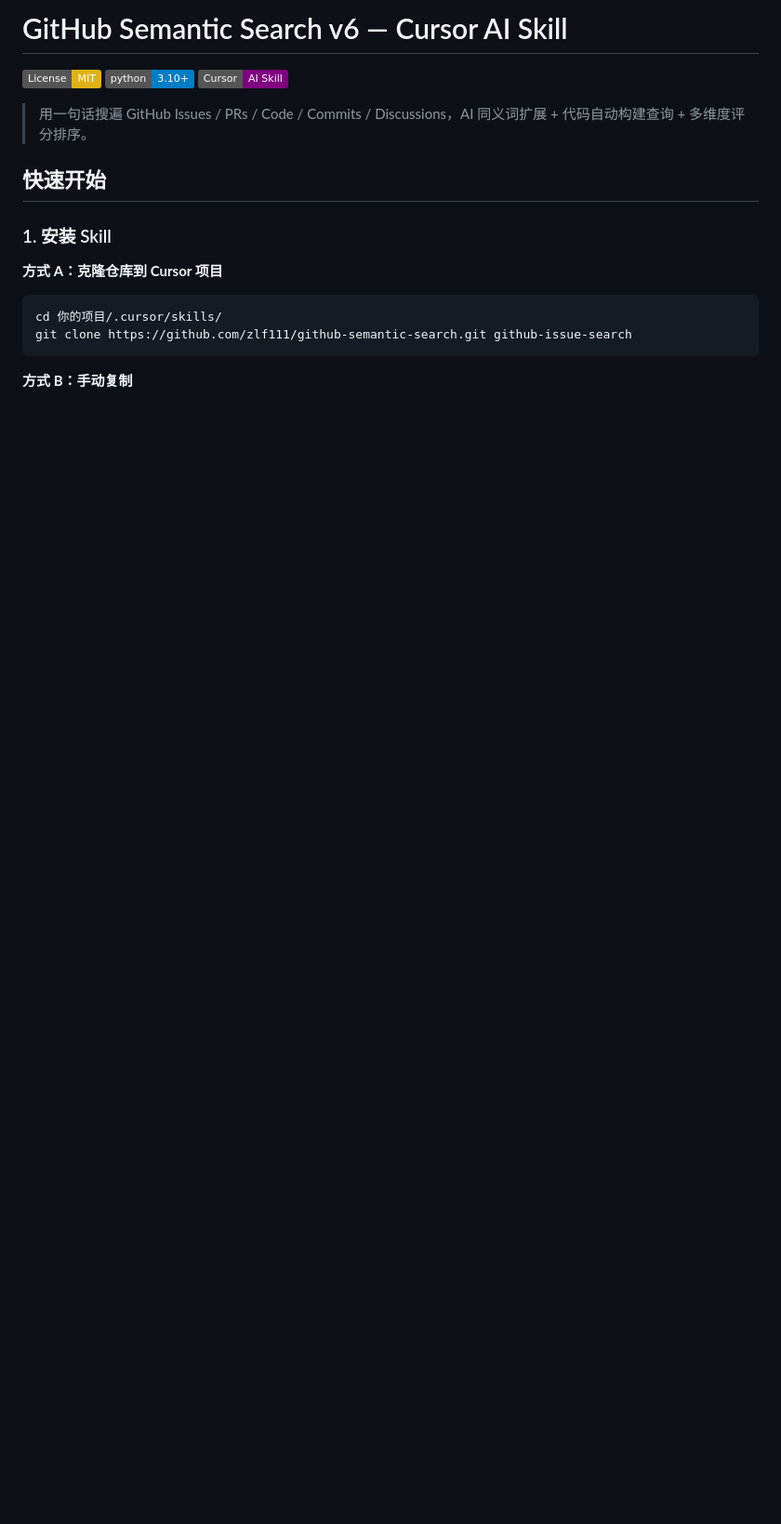
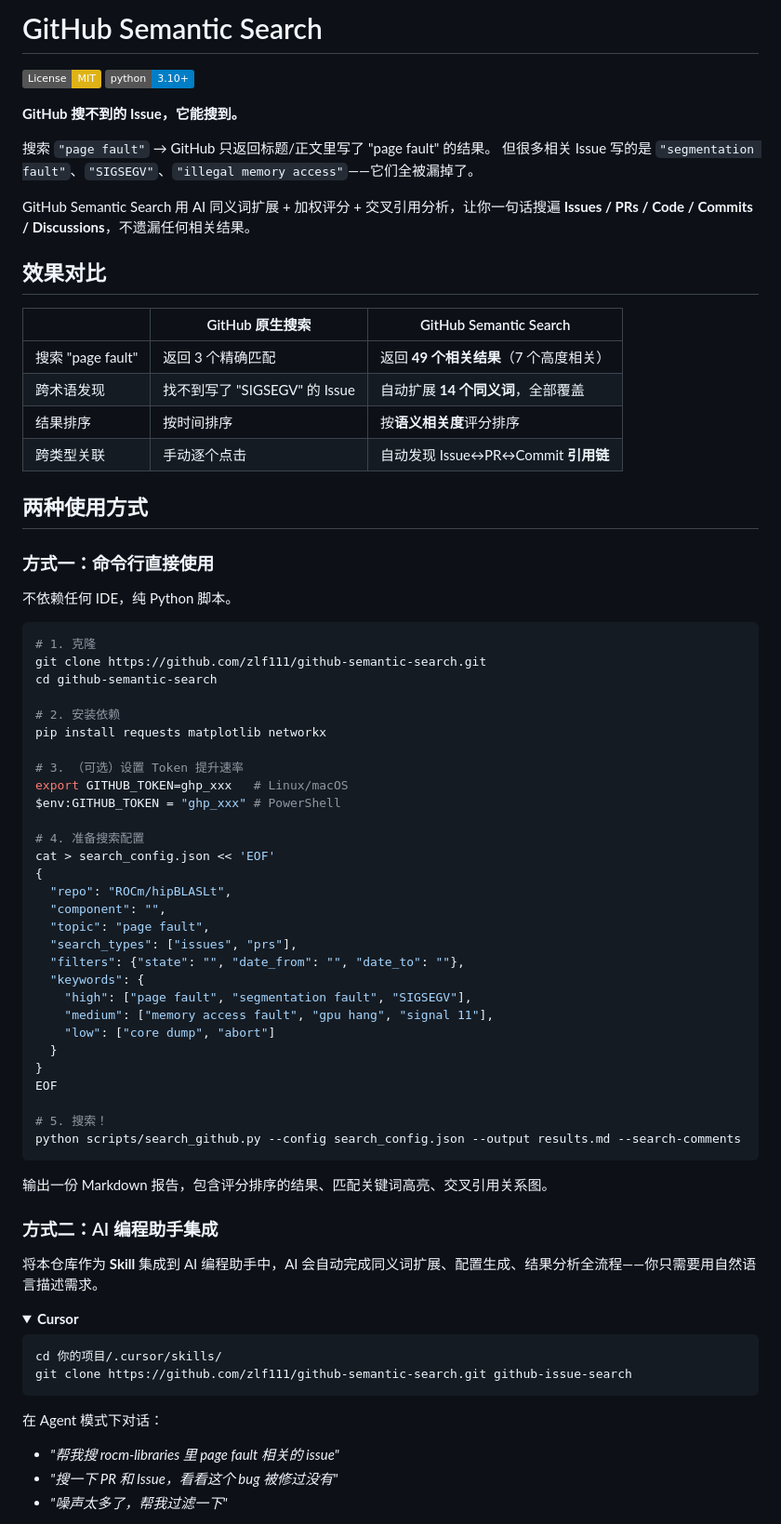
Before and after one commit to zlf111/github-semantic-search, a Markdown page: README.md, the part around one of its changes. Shown at 93% size. Drawn GitHub-style; folded sections open; badges without logos; blank space fills up the shorter version.

````diff
--- a/README.md
+++ b/README.md
@@ -1,21 +1,78 @@
-# GitHub Semantic Search v6 — Cursor AI Skill
+# GitHub Semantic Search
 
 [![License: MIT](https://img.shields.io/badge/License-MIT-yellow.svg)](https://opensource.org/licenses/MIT)
 [![Python 3.10+](https://img.shields.io/badge/python-3.10+-blue.svg)](https://www.python.org/downloads/)
-[![Cursor AI](https://img.shields.io/badge/Cursor-AI%20Skill-purple.svg)](https://cursor.sh)
 
-> 用一句话搜遍 GitHub Issues / PRs / Code / Commits / Discussions，AI 同义词扩展 + 代码自动构建查询 + 多维度评分排序。
+**GitHub 搜不到的 Issue，它能搜到。**
 
-## 快速开始
+搜索 `"page fault"` → GitHub 只返回标题/正文里写了 "page fault" 的结果。
+但很多相关 Issue 写的是 `"segmentation fault"`、`"SIGSEGV"`、`"illegal memory access"`——它们全被漏掉了。
 
-### 1. 安装 Skill
+GitHub Semantic Search 用 AI 同义词扩展 + 加权评分 + 交叉引用分析，让你一句话搜遍 **Issues / PRs / Code / Commits / Discussions**，不遗漏任何相关结果。
 
-**方式 A：克隆仓库到 Cursor 项目**
+## 效果对比
+
+| | GitHub 原生搜索 | GitHub Semantic Search |
+|---|---|---|
+| 搜索 "page fault" | 返回 3 个精确匹配 | 返回 **49 个相关结果**（7 个高度相关） |
+| 跨术语发现 | 找不到写了 "SIGSEGV" 的 Issue | 自动扩展 **14 个同义词**，全部覆盖 |
+| 结果排序 | 按时间排序 | 按**语义相关度**评分排序 |
+| 跨类型关联 | 手动逐个点击 | 自动发现 Issue↔PR↔Commit **引用链** |
+
+## 两种使用方式
+
+### 方式一：命令行直接使用
+
+不依赖任何 IDE，纯 Python 脚本。
+
+```bash
+# 1. 克隆
+git clone https://github.com/zlf111/github-semantic-search.git
+cd github-semantic-search
+
+# 2. 安装依赖
+pip install requests matplotlib networkx
+
+# 3. （可选）设置 Token 提升速率
+export GITHUB_TOKEN=ghp_xxx   # Linux/macOS
+$env:GITHUB_TOKEN = "ghp_xxx" # PowerShell
+
+# 4. 准备搜索配置
+cat > search_config.json << 'EOF'
+{
+  "repo": "ROCm/hipBLASLt",
+  "component": "",
+  "topic": "page fault",
+  "search_types": ["issues", "prs"],
+  "filters": {"state": "", "date_from": "", "date_to": ""},
+  "keywords": {
+    "high": ["page fault", "segmentation fault", "SIGSEGV"],
+    "medium": ["memory access fault", "gpu hang", "signal 11"],
+    "low": ["core dump", "abort"]
+  }
+}
+EOF
+
+# 5. 搜索！
+python scripts/search_github.py --config search_config.json --output results.md --search-comments
+```
+
+输出一份 Markdown 报告，包含评分排序的结果、匹配关键词高亮、交叉引用关系图。
+
+### 方式二：AI 编程助手集成
+
+将本仓库作为 **Skill** 集成到 AI 编程助手中，AI 会自动完成同义词扩展、配置生成、结果分析全流程——你只需要用自然语言描述需求。
+
+<details>
+<summary><b>Cursor</b></summary>
 
 ```bash
 cd 你的项目/.cursor/skills/
 git clone https://github.com/zlf111/github-semantic-search.git github-issue-search
 ```
 
-**方式 B：手动复制**
+在 Agent 模式下对话：
+- *"帮我搜 rocm-libraries 里 page fault 相关的 issue"*
+- *"搜一下 PR 和 Issue，看看这个 bug 被修过没有"*
+- *"噪声太多了，帮我过滤一下"*
 
````
Also changed, not shown: other parts of README.md (+127 -65 lines).
